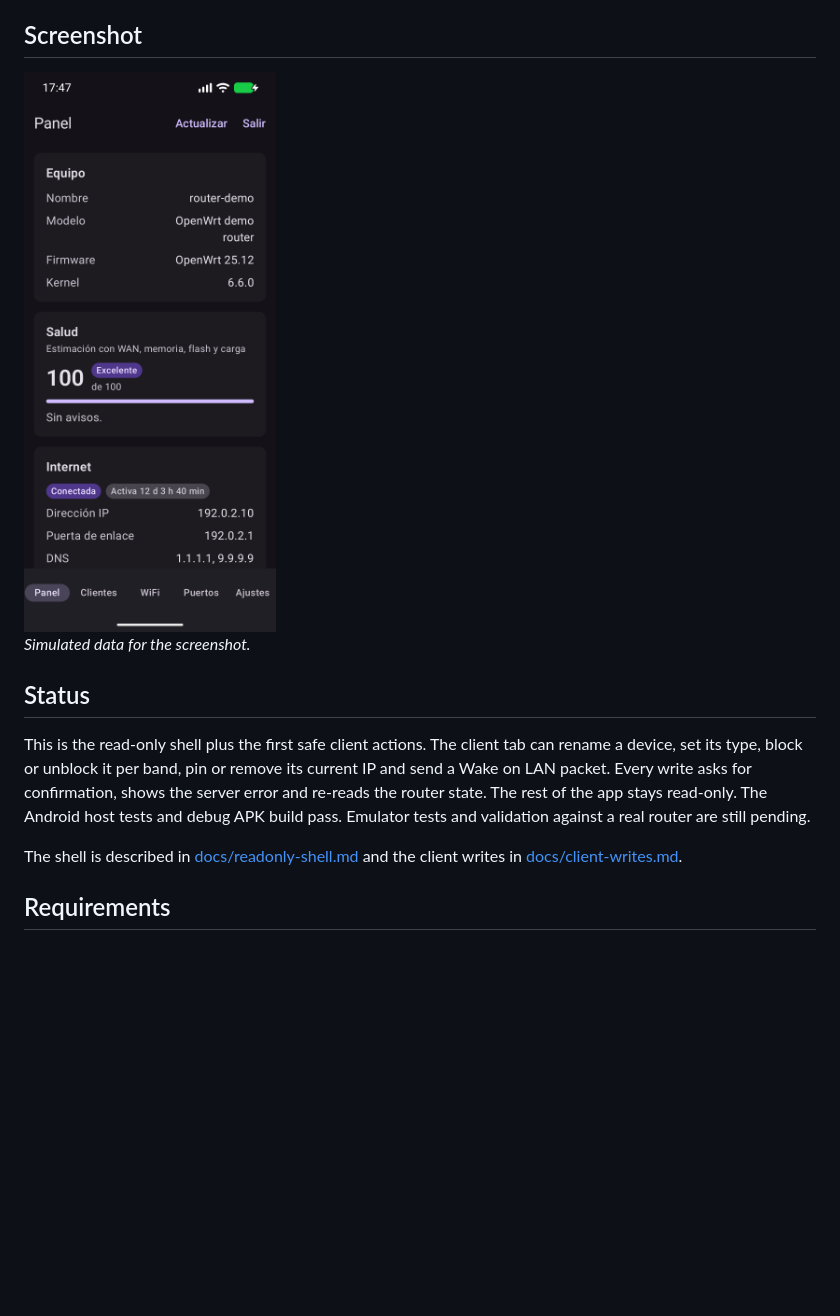
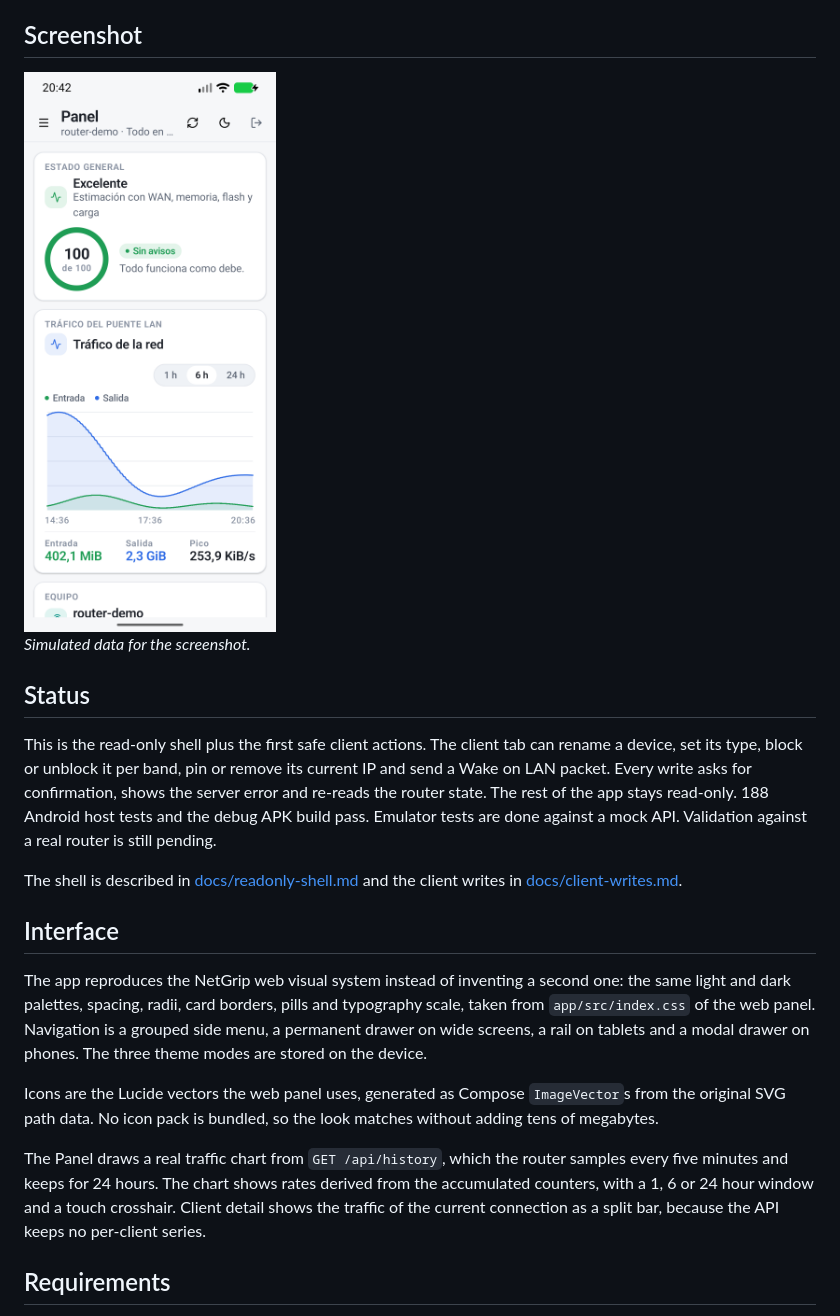
Before and after one commit to gnacho/netgrip-mobile, a Markdown page: README.md, the part around one of its changes. Drawn GitHub-style; pictures changed too: docs/images/netgrip-mobile-dashboard.png; blank space fills up the shorter version.

```diff
--- a/README.md
+++ b/README.md
@@ -12,9 +12,17 @@ NetGrip Mobile is a native mobile client for [NetGrip](https://github.com/gnacho
 
 ## Status
 
-This is the read-only shell plus the first safe client actions. The client tab can rename a device, set its type, block or unblock it per band, pin or remove its current IP and send a Wake on LAN packet. Every write asks for confirmation, shows the server error and re-reads the router state. The rest of the app stays read-only. The Android host tests and debug APK build pass. Emulator tests and validation against a real router are still pending.
+This is the read-only shell plus the first safe client actions. The client tab can rename a device, set its type, block or unblock it per band, pin or remove its current IP and send a Wake on LAN packet. Every write asks for confirmation, shows the server error and re-reads the router state. The rest of the app stays read-only. 188 Android host tests and the debug APK build pass. Emulator tests are done against a mock API. Validation against a real router is still pending.
 
 The shell is described in [docs/readonly-shell.md](docs/readonly-shell.md) and the client writes in [docs/client-writes.md](docs/client-writes.md).
+
+## Interface
+
+The app reproduces the NetGrip web visual system instead of inventing a second one: the same light and dark palettes, spacing, radii, card borders, pills and typography scale, taken from `app/src/index.css` of the web panel. Navigation is a grouped side menu, a permanent drawer on wide screens, a rail on tablets and a modal drawer on phones. The three theme modes are stored on the device.
+
+Icons are the Lucide vectors the web panel uses, generated as Compose `ImageVector`s from the original SVG path data. No icon pack is bundled, so the look matches without adding tens of megabytes.
+
+The Panel draws a real traffic chart from `GET /api/history`, which the router samples every five minutes and keeps for 24 hours. The chart shows rates derived from the accumulated counters, with a 1, 6 or 24 hour window and a touch crosshair. Client detail shows the traffic of the current connection as a split bar, because the API keeps no per-client series.
 
 ## Requirements
 
```
Also changed, not shown: other parts of README.md (+1 -1 lines), README.es.md (+10 -2 lines), docs/readonly-shell.md (+38 -0 lines), 12 other files.
